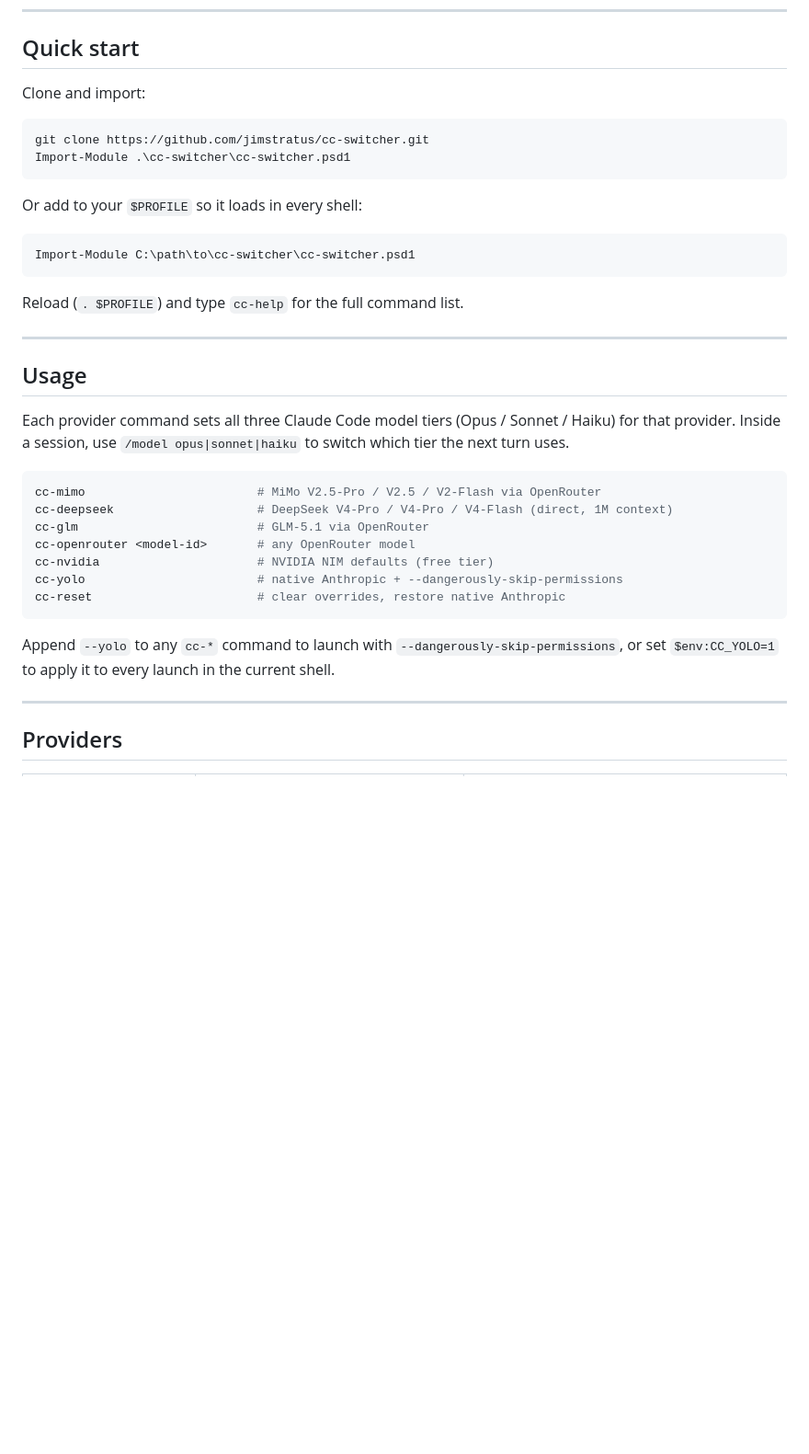
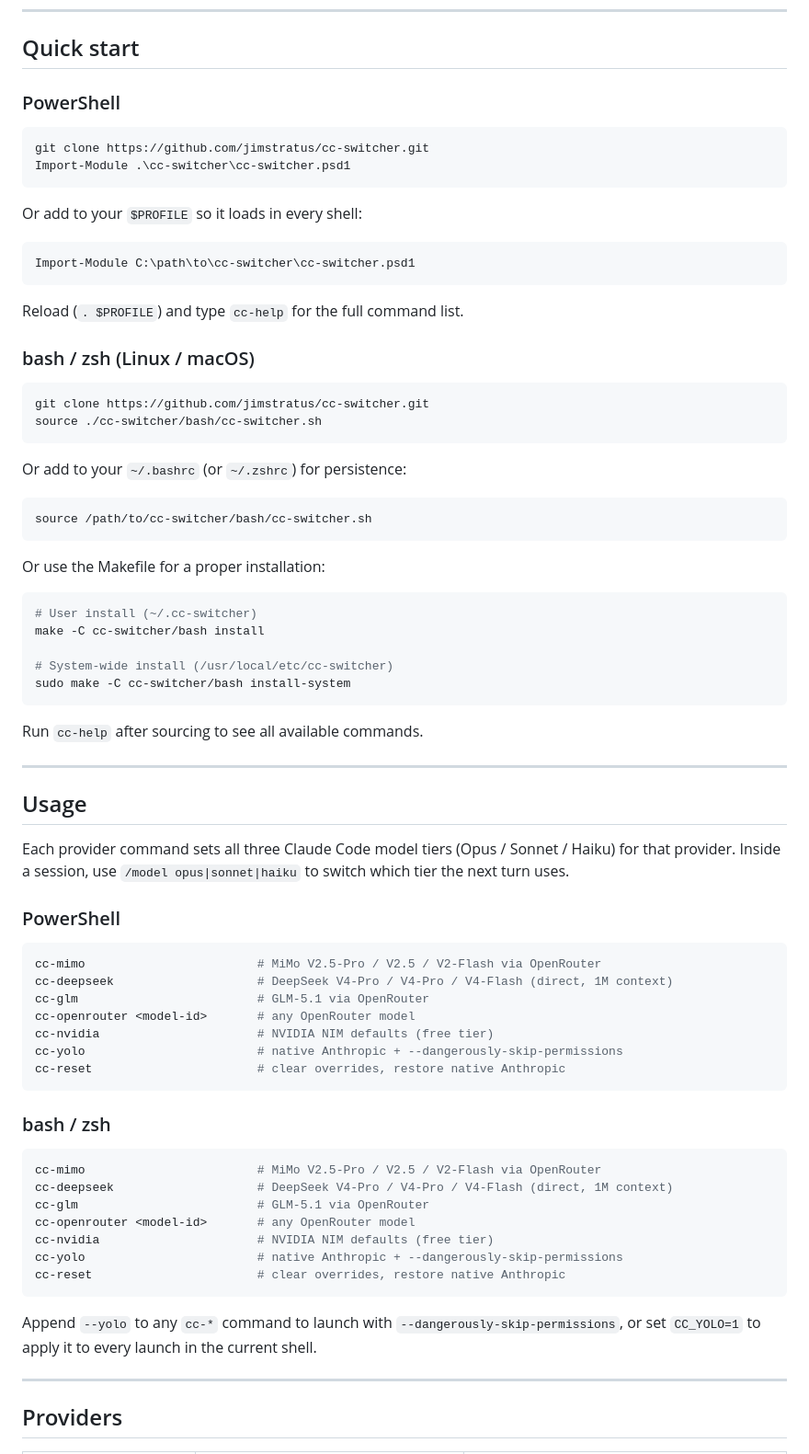
Before and after one commit to jimstratus/cc-switcher, a Markdown page: README.md, the part around one of its changes. Shown at 92% size. Rendered like a GitHub page; blank space fills up the shorter version.

````diff
--- a/README.md
+++ b/README.md
@@ -45,7 +47,7 @@ Each provider command sets all three Claude Code tiers (Opus / Sonnet / Haiku) a
 
 ## Quick start
 
-Clone and import:
+### PowerShell
 
 ```powershell
 git clone https://github.com/jimstratus/cc-switcher.git
@@ -60,11 +62,38 @@ Import-Module C:\path\to\cc-switcher\cc-switcher.psd1
 
 Reload (`. $PROFILE`) and type `cc-help` for the full command list.
 
+### bash / zsh (Linux / macOS)
+
+```bash
+git clone https://github.com/jimstratus/cc-switcher.git
+source ./cc-switcher/bash/cc-switcher.sh
+```
+
+Or add to your `~/.bashrc` (or `~/.zshrc`) for persistence:
+
+```bash
+source /path/to/cc-switcher/bash/cc-switcher.sh
+```
+
+Or use the Makefile for a proper installation:
+
+```bash
+# User install (~/.cc-switcher)
+make -C cc-switcher/bash install
+
+# System-wide install (/usr/local/etc/cc-switcher)
+sudo make -C cc-switcher/bash install-system
+```
+
+Run `cc-help` after sourcing to see all available commands.
+
 ---
 
 ## Usage
 
 Each provider command sets all three Claude Code model tiers (Opus / Sonnet / Haiku) for that provider. Inside a session, use `/model opus|sonnet|haiku` to switch which tier the next turn uses.
+
+### PowerShell
 
 ```powershell
 cc-mimo                        # MiMo V2.5-Pro / V2.5 / V2-Flash via OpenRouter
@@ -76,7 +105,19 @@ cc-yolo                        # native Anthropic + --dangerously-skip-permissio
 cc-reset                       # clear overrides, restore native Anthropic
 ```
 
-Append `--yolo` to any `cc-*` command to launch with `--dangerously-skip-permissions`, or set `$env:CC_YOLO=1` to apply it to every launch in the current shell.
+### bash / zsh
+
+```bash
+cc-mimo                        # MiMo V2.5-Pro / V2.5 / V2-Flash via OpenRouter
+cc-deepseek                    # DeepSeek V4-Pro / V4-Pro / V4-Flash (direct, 1M context)
+cc-glm                         # GLM-5.1 via OpenRouter
+cc-openrouter <model-id>       # any OpenRouter model
+cc-nvidia                      # NVIDIA NIM defaults (free tier)
+cc-yolo                        # native Anthropic + --dangerously-skip-permissions
+cc-reset                       # clear overrides, restore native Anthropic
+```
+
+Append `--yolo` to any `cc-*` command to launch with `--dangerously-skip-permissions`, or set `CC_YOLO=1` to apply it to every launch in the current shell.
 
 ---
 
````
Also changed, not shown: other parts of README.md (+82 -45 lines).
